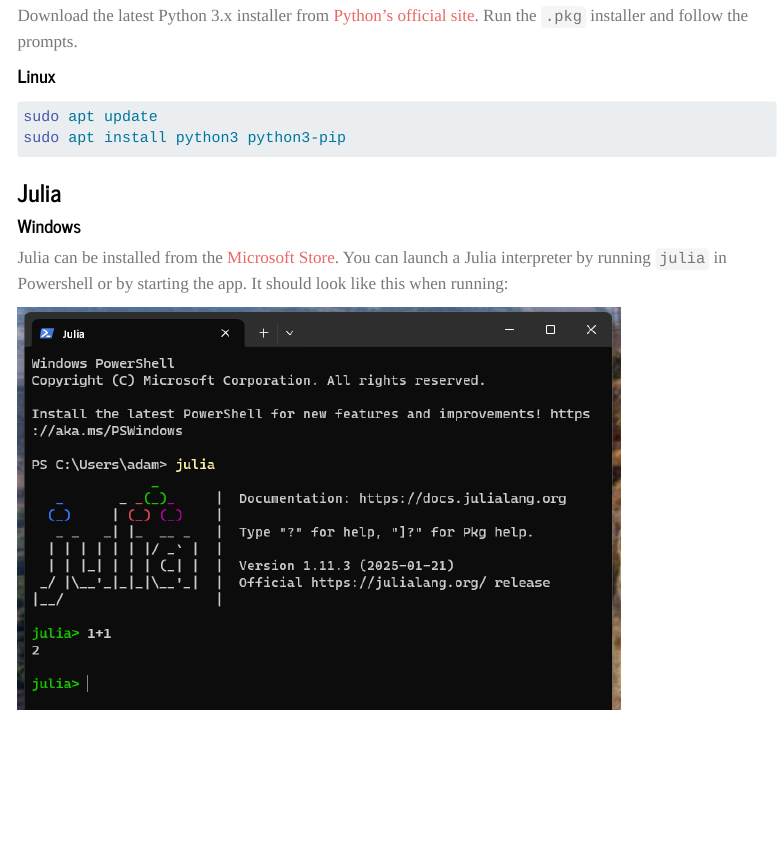
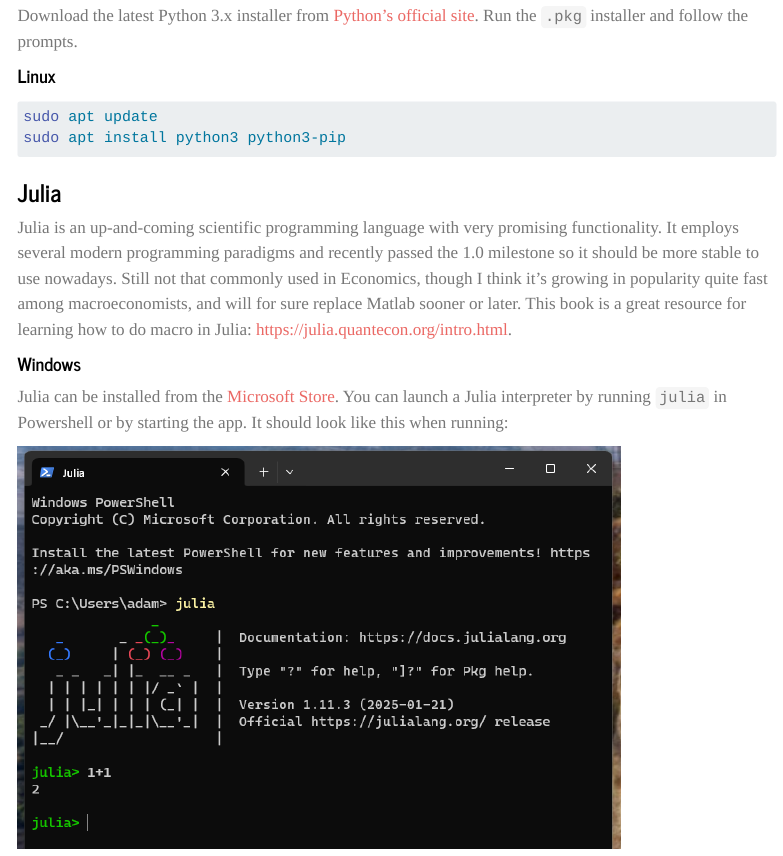
Before and after one commit to adamaltmejd/datascience-course, a Quarto document (problem_sets/problem_set_0/problem_set_0.qmd): the page in a window 1100 px wide, from 9420 px down. Rendered offline with R 4.5, knitr and Pandoc in place of Quarto, with nearby package versions; menus at the side of the page are left out; long lines of code are wrapped.

Commit message:
short text on julia

```diff
--- a/problem_sets/problem_set_0/problem_set_0.qmd
+++ b/problem_sets/problem_set_0/problem_set_0.qmd
@@ -284,6 +284,8 @@
 
 ### Julia
 
+Julia is an up-and-coming scientific programming language with very promising functionality. It employs several modern programming paradigms and recently passed the 1.0 milestone so it should be more stable to use nowadays. Still not that commonly used in Economics, though I think it's growing in popularity quite fast among macroeconomists, and will for sure replace Matlab sooner or later. This book is a great resource for learning how to do macro in Julia: <https://julia.quantecon.org/intro.html>.
+
 ::: {.panel-tabset}
 
 #### Windows
```
